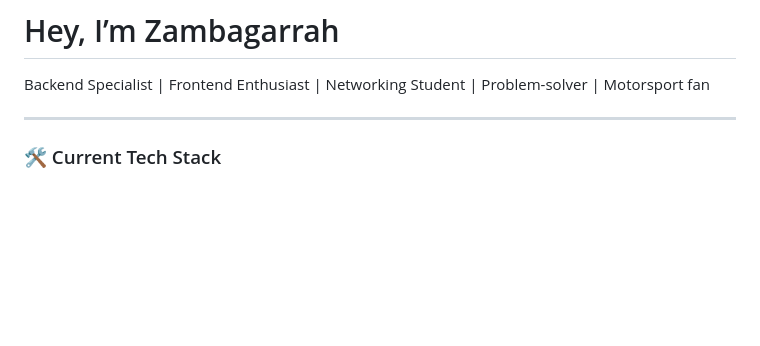
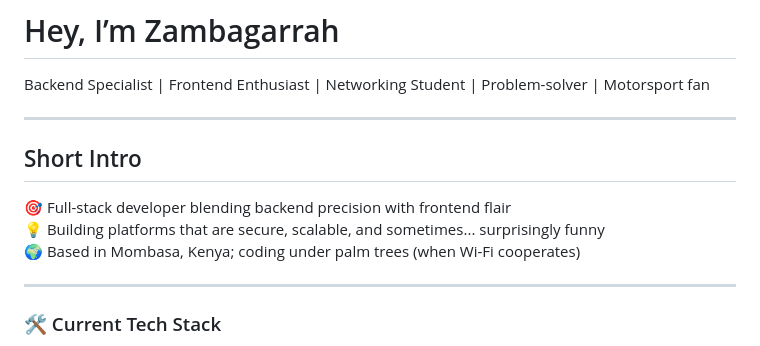
Before and after one commit to Zambagarrah/Zambagarrah, a Markdown page: README.md, the part around the change printed below. GitHub-like rendering; blank space fills up the shorter version.

```diff
--- a/README.md
+++ b/README.md
@@ -1,6 +1,13 @@
 # Hey, I’m Zambagarrah
 
 Backend Specialist | Frontend Enthusiast | Networking Student | Problem-solver | Motorsport fan
+
+---
+## Short Intro
+
+🎯 Full-stack developer blending backend precision with frontend flair
+💡 Building platforms that are secure, scalable, and sometimes... surprisingly funny
+🌍 Based in Mombasa, Kenya; coding under palm trees (when Wi-Fi cooperates)
 
 ---
 
```
Also changed, not shown: other parts of README.md (+2 -0 lines).
